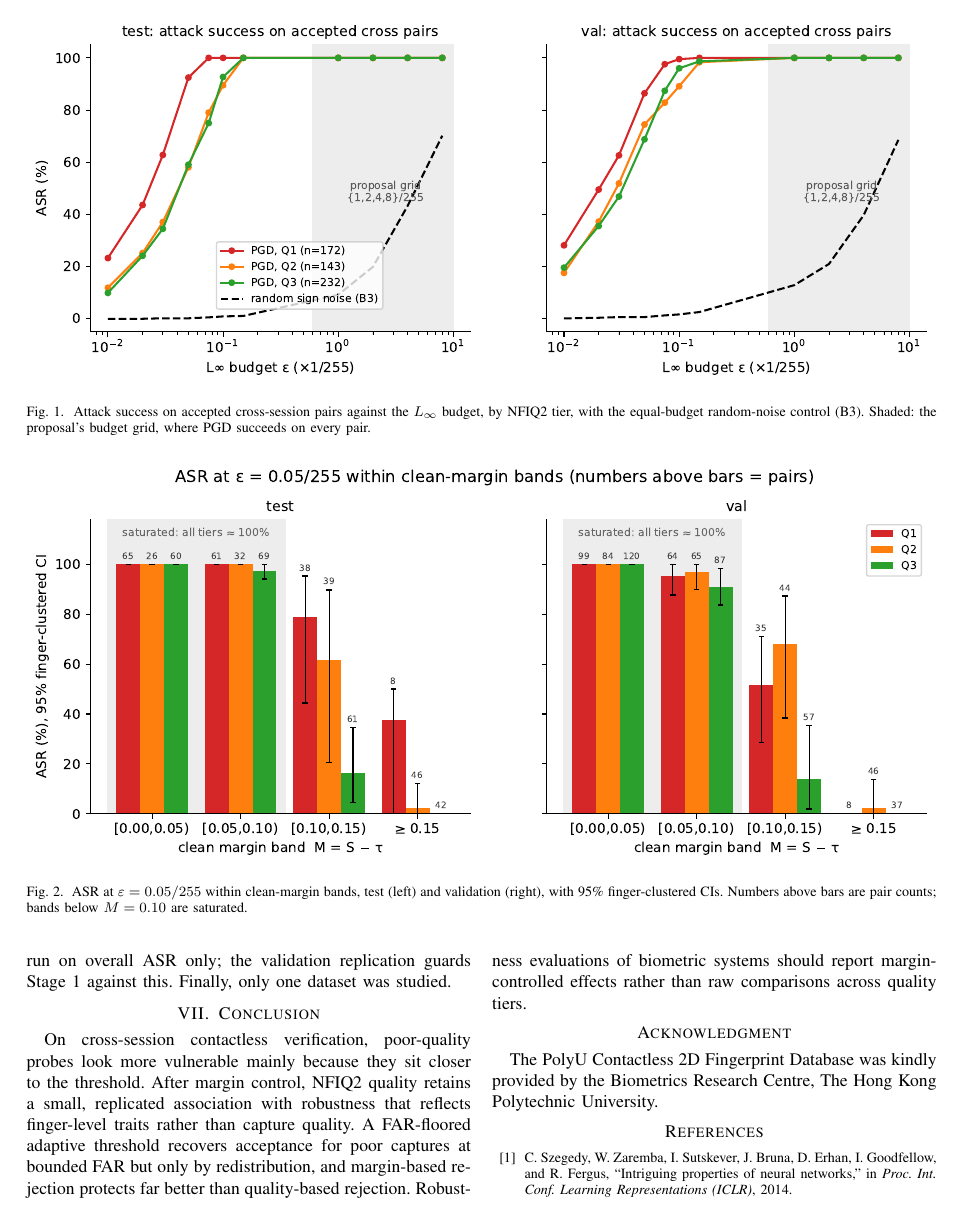
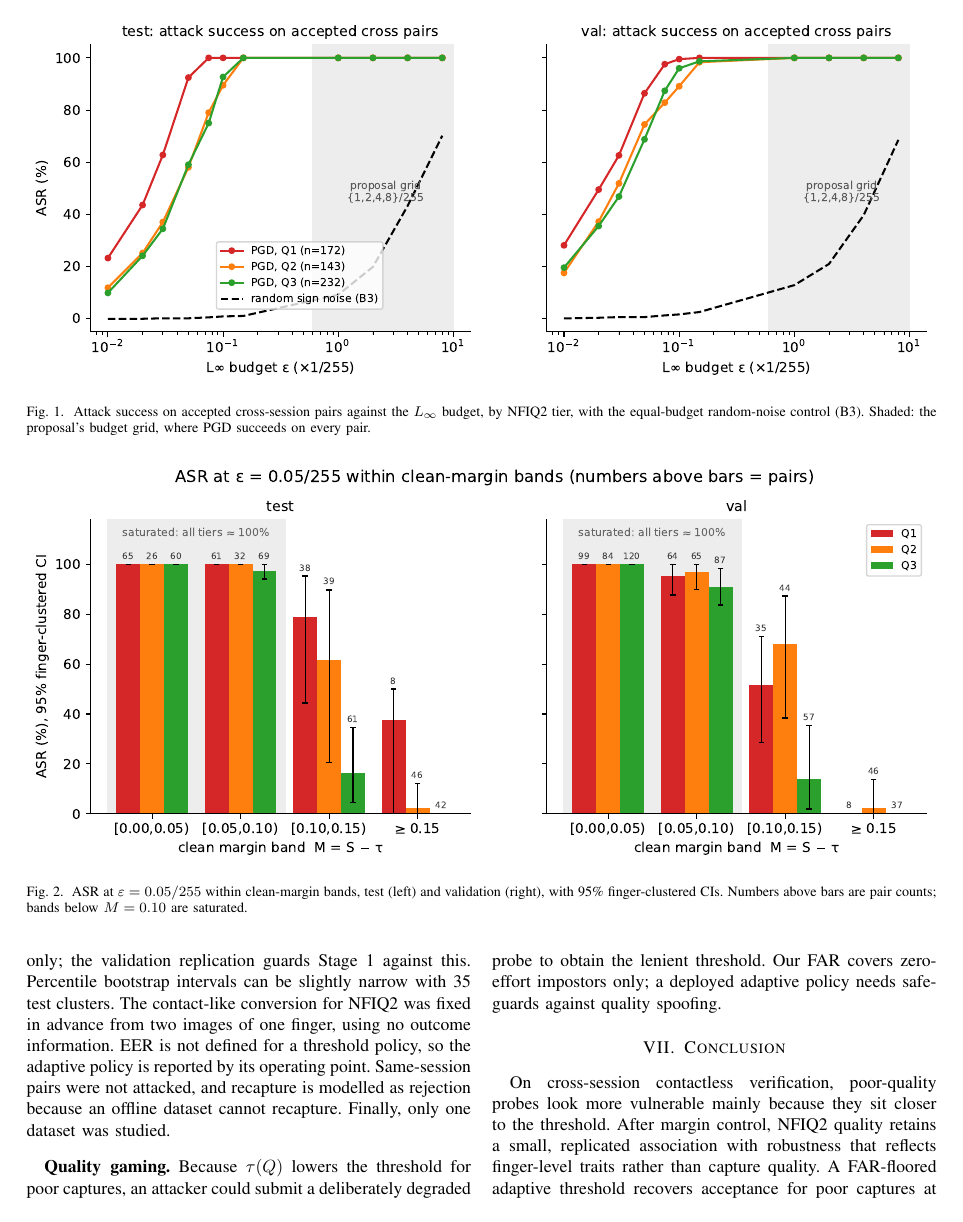
Before and after one commit to rawatpranjal0510/iitj-ml-contactless-fingerprint-adversarial, a LaTeX paper (paper/main.tex): page 4 of 7. Compiled offline with pdfLaTeX.

Commit message:
Paper/report corrections: CI consistency, primary test, quality gaming, acknowledgements

```diff
--- a/paper/main.tex
+++ b/paper/main.tex
@@ -310,7 +310,9 @@ FAR budget 0.20\% & 0.65, 0.085 & 0.12\% & \multicolumn{3}{c}{identical to main}
 \section{Discussion and Limitations}
 Margin dominates. Once the threshold is fixed, how close a genuine pair sits to $\tau$ decides almost entirely how much perturbation it withstands, and the quality signal beyond margin is small and mostly between fingers. For deployment, this means quality scores are weak guides to adversarial risk, margin-based rejection is the more efficient lever, and quality-adaptive thresholds are a fairness tool for poor captures rather than a security gain.
 
-Several limits apply. Test Stage 1 rests on 35 fingers and some band-by-tier cells are small, which is why validation was used as a replication. Within-finger quality varies little, so the fixed-effects test is underpowered. Cross-session TAR at 0.1\% FAR is about 31\%, so accepted pairs are a selected subset, and a stronger matcher could shift margins. The model is undefended, so absolute $\eps^*$ values are specific to this setting. Sub-$1/255$ budgets are boundary distances, not storable attacks. NFIQ2 and MCLFIQ require a contact-like conversion that evens out illumination, so $Q$ mainly reflects ridge clarity. The fine $\eps$ grid was set from a small test smoke run on overall ASR only; the validation replication guards Stage 1 against this. Finally, only one dataset was studied.
+Several limits apply. Test Stage 1 rests on 35 fingers and some band-by-tier cells are small, which is why validation was used as a replication. Within-finger quality varies little, so the fixed-effects test is underpowered. Cross-session TAR at 0.1\% FAR is about 31\%, so accepted pairs are a selected subset, and a stronger matcher could shift margins. The model is undefended, so absolute $\eps^*$ values are specific to this setting. Sub-$1/255$ budgets are boundary distances, not storable attacks. NFIQ2 and MCLFIQ require a contact-like conversion that evens out illumination, so $Q$ mainly reflects ridge clarity. The fine $\eps$ grid was set from a small test smoke run on overall ASR only; the validation replication guards Stage 1 against this. Percentile bootstrap intervals can be slightly narrow with 35 test clusters. The contact-like conversion for NFIQ2 was fixed in advance from two images of one finger, using no outcome information. EER is not defined for a threshold policy, so the adaptive policy is reported by its operating point. Same-session pairs were not attacked, and recapture is modelled as rejection because an offline dataset cannot recapture. Finally, only one dataset was studied.
+
+\textbf{Quality gaming.} Because $\tau(Q)$ lowers the threshold for poor captures, an attacker could submit a deliberately degraded probe to obtain the lenient threshold. Our FAR covers zero-effort impostors only; a deployed adaptive policy needs safeguards against quality spoofing.
 
 \section{Conclusion}
 On cross-session contactless verification, poor-quality probes look more vulnerable mainly because they sit closer to the threshold. After margin control, NFIQ2 quality retains a small, replicated association with robustness that reflects finger-level traits rather than capture quality. A FAR-floored adaptive threshold recovers acceptance for poor captures at bounded FAR but only by redistribution, and margin-based rejection protects far better than quality-based rejection. Robustness evaluations of biometric systems should report margin-controlled effects rather than raw comparisons across quality tiers.
```
Also changed, not shown: paper/main.tex (4 more changed lines).
